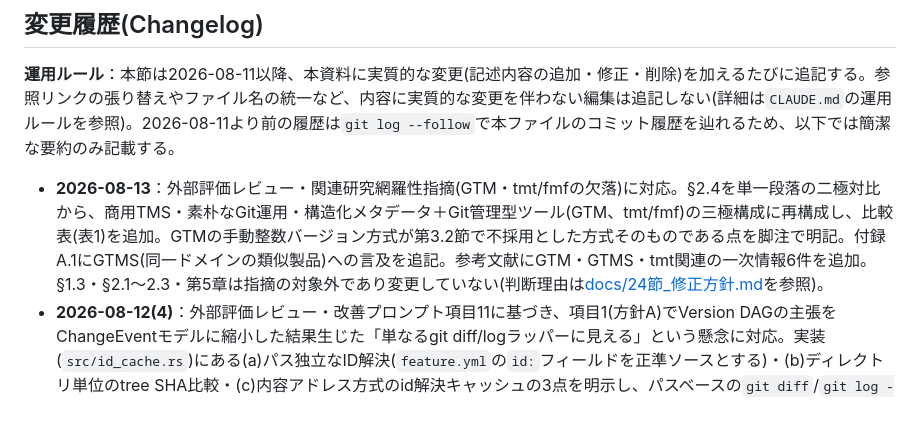
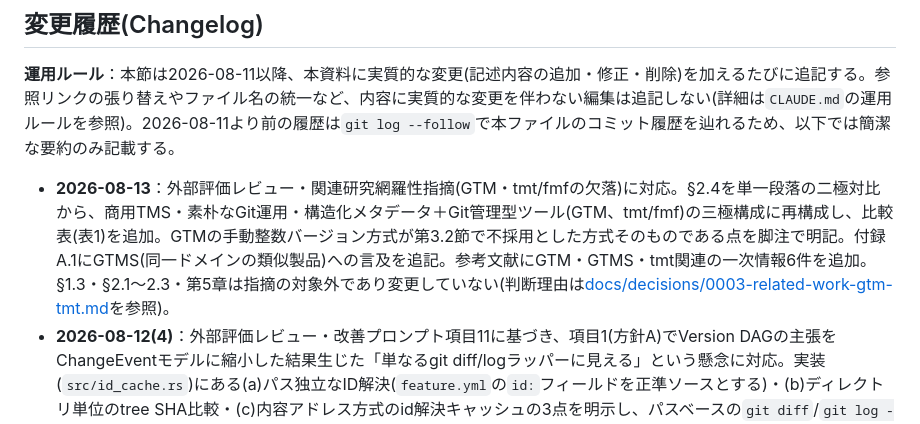
Before and after one commit to markharness/markharness, a Markdown page: docs/テスト知識管理のGit-nativeモデル_統合版.md, the part around the change. Rendered like a GitHub page.

```diff
--- a/docs/テスト知識管理のGit-nativeモデル_統合版.md
+++ b/docs/テスト知識管理のGit-nativeモデル_統合版.md
@@ -579,7 +579,7 @@ LLM生成の手順書にテスターが直接手を加えた場合の運用と
 
 **運用ルール**：本節は2026-08-11以降、本資料に実質的な変更(記述内容の追加・修正・削除)を加えるたびに追記する。参照リンクの張り替えやファイル名の統一など、内容に実質的な変更を伴わない編集は追記しない(詳細は`CLAUDE.md`の運用ルールを参照)。2026-08-11より前の履歴は`git log --follow`で本ファイルのコミット履歴を辿れるため、以下では簡潔な要約のみ記載する。
 
-- **2026-08-13**：外部評価レビュー・関連研究網羅性指摘(GTM・tmt/fmfの欠落)に対応。§2.4を単一段落の二極対比から、商用TMS・素朴なGit運用・構造化メタデータ＋Git管理型ツール(GTM、tmt/fmf)の三極構成に再構成し、比較表(表1)を追加。GTMの手動整数バージョン方式が第3.2節で不採用とした方式そのものである点を脚注で明記。付録A.1にGTMS(同一ドメインの類似製品)への言及を追記。参考文献にGTM・GTMS・tmt関連の一次情報6件を追加。§1.3・§2.1〜2.3・第5章は指摘の対象外であり変更していない(判断理由は[docs/24節_修正方針.md](./24節_修正方針.md)を参照)。
+- **2026-08-13**：外部評価レビュー・関連研究網羅性指摘(GTM・tmt/fmfの欠落)に対応。§2.4を単一段落の二極対比から、商用TMS・素朴なGit運用・構造化メタデータ＋Git管理型ツール(GTM、tmt/fmf)の三極構成に再構成し、比較表(表1)を追加。GTMの手動整数バージョン方式が第3.2節で不採用とした方式そのものである点を脚注で明記。付録A.1にGTMS(同一ドメインの類似製品)への言及を追記。参考文献にGTM・GTMS・tmt関連の一次情報6件を追加。§1.3・§2.1〜2.3・第5章は指摘の対象外であり変更していない(判断理由は[docs/decisions/0003-related-work-gtm-tmt.md](./decisions/0003-related-work-gtm-tmt.md)を参照)。
 - **2026-08-12(4)**：外部評価レビュー・改善プロンプト項目11に基づき、項目1(方針A)でVersion DAGの主張をChangeEventモデルに縮小した結果生じた「単なるgit diff/logラッパーに見える」という懸念に対応。実装(`src/id_cache.rs`)にある(a)パス独立なID解決(`feature.yml`の`id:`フィールドを正準ソースとする)・(b)ディレクトリ単位のtree SHA比較・(c)内容アドレス方式のid解決キャッシュの3点を明示し、パスベースの`git diff`/`git log --follow`との対比を§1.3(核心的貢献)・§1.1・§3.1・§3.3に追記。表現は「理論的コア」ではなく「設計上の中核メカニズム」「アルゴリズム的な核」を採用(既知技術の組み合わせであり形式的な証明・複雑度解析を伴わないため)。選定理由は[docs/decisions/0001-version-dag-to-changeevent-model.md](./decisions/0001-version-dag-to-changeevent-model.md)の追記を参照。
 - **2026-08-12(3)**：外部評価レビュー・改善プロンプト項目4に基づき、`markharness changes compute`の`impacted_testcases`計算を、`to_milestone`タグのGitツリーから生成する`historical`モード(デフォルト)と、現在の作業ツリーから生成する`--current-tree`モード(従来動作、オプトイン)に分離。TDDで`historical_testcases_by_feature`(`src/changes.rs`、一時`git worktree`経由)を実装し、`markharness backfill run`も同じデフォルトに変更。§3.5・[change-event-verification-tracking-spec.md](./change-event-verification-tracking-spec.md)§2.4に両モードの違いを追記。デフォルトをhistoricalにした理由は[docs/decisions/0002-changes-compute-historical-default.md](./decisions/0002-changes-compute-historical-default.md)を参照。
 - **2026-08-12(2)**：外部評価レビュー・改善プロンプト項目2・3に基づく記述修正(判断を伴わない単純な修正のため決定記録なし)。項目2：TestRail(Enterprise版)のテストケース単体版履歴機能(Test case versioning、公式サポート記事を参照文献に追加)の存在を踏まえ、§1.1・図1解説・§2.4の既存TMSに対する無限定な断定を機能単位の記述に弱め、§1.3に「本研究の差分」の段落を追加。項目3：`impacted_testcases_by_feature`(`src/changes.rs`)がFeature単位の保守的候補抽出であり、Condition/ExpectedResultレベルの絞り込みを行わないことを§3.5に明記し、図4をFeature配下の全TestCaseが候補になるよう描き直し、§7 Future Workに精密化項目を追加、§5.5に候補数の併記を追記。
```
Also changed, not shown: docs/24節_修正方針.md (deleted, +0 -79 lines), docs/decisions/0003-related-work-gtm-tmt.md (added, +30 -0 lines).
